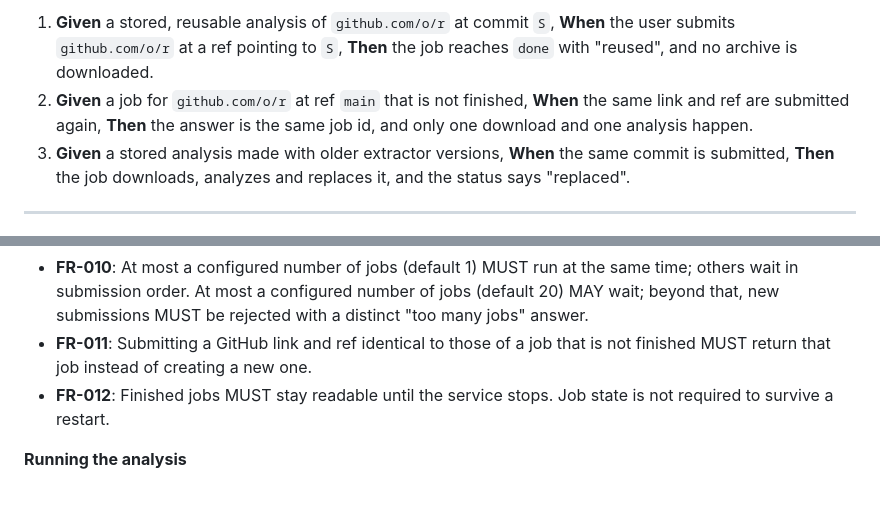
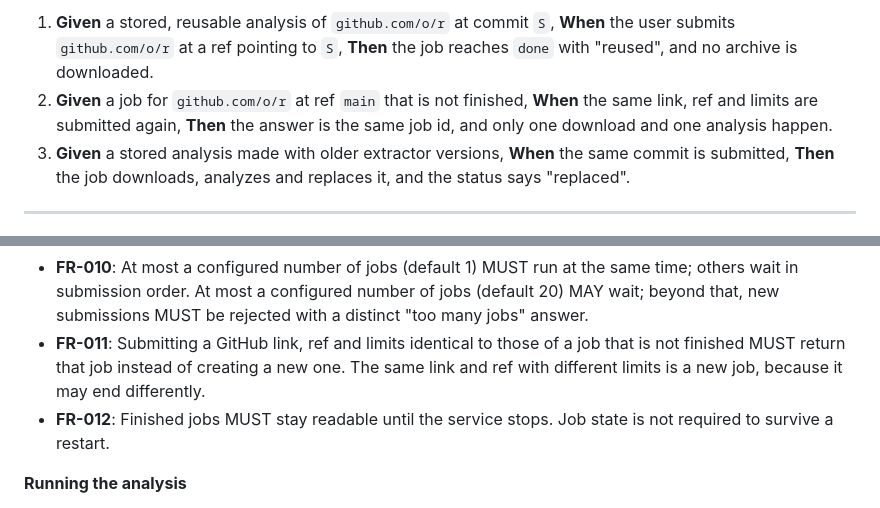
Before and after one commit to ulyanafrolova/graphora-AI, a Markdown page: specs/010-end-to-end-pipeline/spec.md, 2 parts joined by grey strips. Drawn GitHub-style.

```diff
--- a/specs/010-end-to-end-pipeline/spec.md
+++ b/specs/010-end-to-end-pipeline/spec.md
@@ -64,8 +64,8 @@ count archive downloads in the GitHub stand-in.
 1. **Given** a stored, reusable analysis of `github.com/o/r` at commit `S`, **When** the user submits
    `github.com/o/r` at a ref pointing to `S`, **Then** the job reaches `done` with "reused", and no archive
    is downloaded.
-2. **Given** a job for `github.com/o/r` at ref `main` that is not finished, **When** the same link and ref
-   are submitted again, **Then** the answer is the same job id, and only one download and one analysis
+2. **Given** a job for `github.com/o/r` at ref `main` that is not finished, **When** the same link, ref and
+   limits are submitted again, **Then** the answer is the same job id, and only one download and one analysis
    happen.
 3. **Given** a stored analysis made with older extractor versions, **When** the same commit is submitted,
    **Then** the job downloads, analyzes and replaces it, and the status says "replaced".
@@ -189,8 +189,9 @@ can be stopped; check the status, the store and the temporary folder after each.
 - **FR-010**: At most a configured number of jobs (default 1) MUST run at the same time; others wait in
   submission order. At most a configured number of jobs (default 20) MAY wait; beyond that, new
   submissions MUST be rejected with a distinct "too many jobs" answer.
-- **FR-011**: Submitting a GitHub link and ref identical to those of a job that is not finished MUST return
-  that job instead of creating a new one.
+- **FR-011**: Submitting a GitHub link, ref and limits identical to those of a job that is not finished MUST
+  return that job instead of creating a new one. The same link and ref with different limits is a new job,
+  because it may end differently.
 - **FR-012**: Finished jobs MUST stay readable until the service stops. Job state is not required to
   survive a restart.
 
```
Also changed, not shown: specs/010-end-to-end-pipeline/plan.md (+4 -1 lines), specs/010-end-to-end-pipeline/tasks.md (+13 -8 lines).
